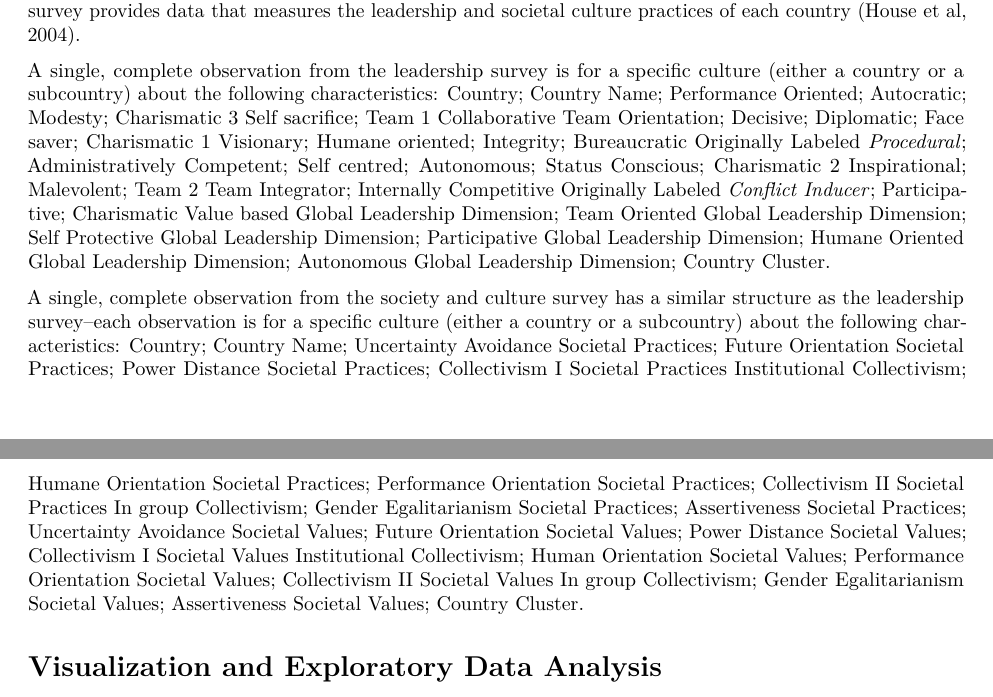
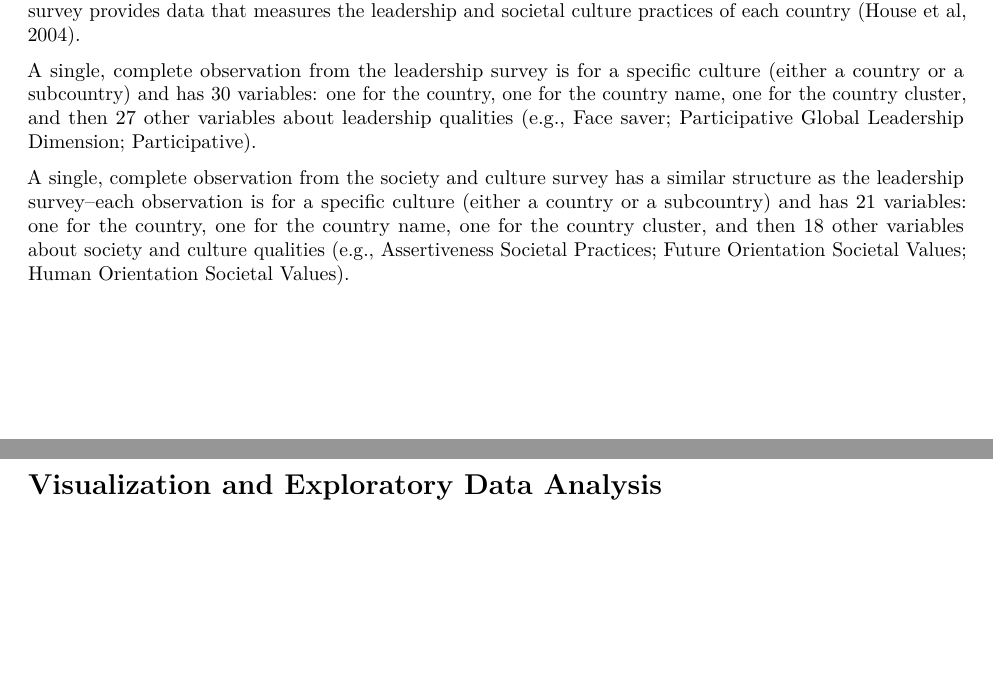
Before and after one commit to ethan-allavarpu/globe-leadership-analysis, a LaTeX document (report.tex): two parts of pages 2 and 3 of 8 before the commit and two parts of pages 2 and 3 of 9 after it, joined at a grey line, cut so that both start at the same text, the shorter picture padded with empty space. Compiled offline with pdfLaTeX.

Commit message:
plot editing

```diff
--- a/report.tex
+++ b/report.tex
@@ -189,36 +187,19 @@ the leadership and societal culture practices of each country (House et
 al, 2004).
 
 A single, complete observation from the leadership survey is for a
-specific culture (either a country or a subcountry) about the following
-characteristics: Country; Country Name; Performance Oriented;
-Autocratic; Modesty; Charismatic 3 Self sacrifice; Team 1 Collaborative
-Team Orientation; Decisive; Diplomatic; Face saver; Charismatic 1
-Visionary; Humane oriented; Integrity; Bureaucratic Originally Labeled
-\emph{Procedural}; Administratively Competent; Self centred; Autonomous;
-Status Conscious; Charismatic 2 Inspirational; Malevolent; Team 2 Team
-Integrator; Internally Competitive Originally Labeled \emph{Conflict
-Inducer}; Participative; Charismatic Value based Global Leadership
-Dimension; Team Oriented Global Leadership Dimension; Self Protective
-Global Leadership Dimension; Participative Global Leadership Dimension;
-Humane Oriented Global Leadership Dimension; Autonomous Global
-Leadership Dimension; Country Cluster.
+specific culture (either a country or a subcountry) and has 30
+variables: one for the country, one for the country name, one for the
+country cluster, and then 27 other variables about leadership qualities
+(e.g., Face saver; Participative Global Leadership Dimension;
+Participative).
 
 A single, complete observation from the society and culture survey has a
 similar structure as the leadership survey--each observation is for a
-specific culture (either a country or a subcountry) about the following
-characteristics: Country; Country Name; Uncertainty Avoidance Societal
-Practices; Future Orientation Societal Practices; Power Distance
-Societal Practices; Collectivism I Societal Practices Institutional
-Collectivism; Humane Orientation Societal Practices; Performance
-Orientation Societal Practices; Collectivism II Societal Practices In
-group Collectivism; Gender Egalitarianism Societal Practices;
-Assertiveness Societal Practices; Uncertainty Avoidance Societal Values;
-Future Orientation Societal Values; Power Distance Societal Values;
-Collectivism I Societal Values Institutional Collectivism; Human
-Orientation Societal Values; Performance Orientation Societal Values;
-Collectivism II Societal Values In group Collectivism; Gender
-Egalitarianism Societal Values; Assertiveness Societal Values; Country
-Cluster.
+specific culture (either a country or a subcountry) and has 21
+variables: one for the country, one for the country name, one for the
+country cluster, and then 18 other variables about society and culture
+qualities (e.g., Assertiveness Societal Practices; Future Orientation
+Societal Values; Human Orientation Societal Values).
 
 \hypertarget{visualization-and-exploratory-data-analysis}{%
 \section{Visualization and Exploratory Data
```
Also changed, not shown: report_files/figure-latex/cluster_values-1.pdf, report_files/figure-latex/kmeans_count-1.pdf, report_files/figure-latex/leadership-1.pdf, report_files/figure-latex/pca_heatmap-1.pdf, report_files/figure-latex/society-1.pdf, report.tex (59 more changed lines), 1 other file.
